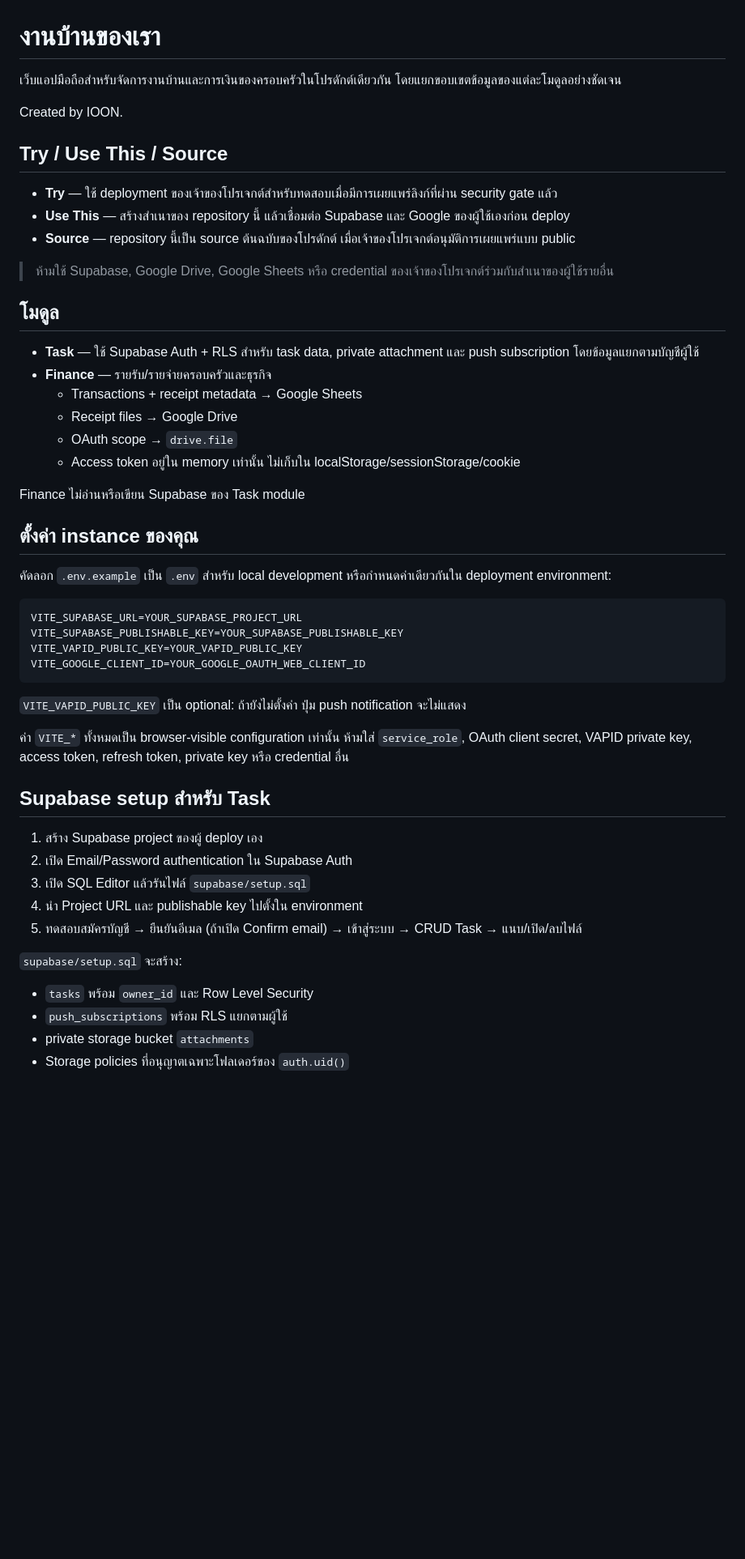
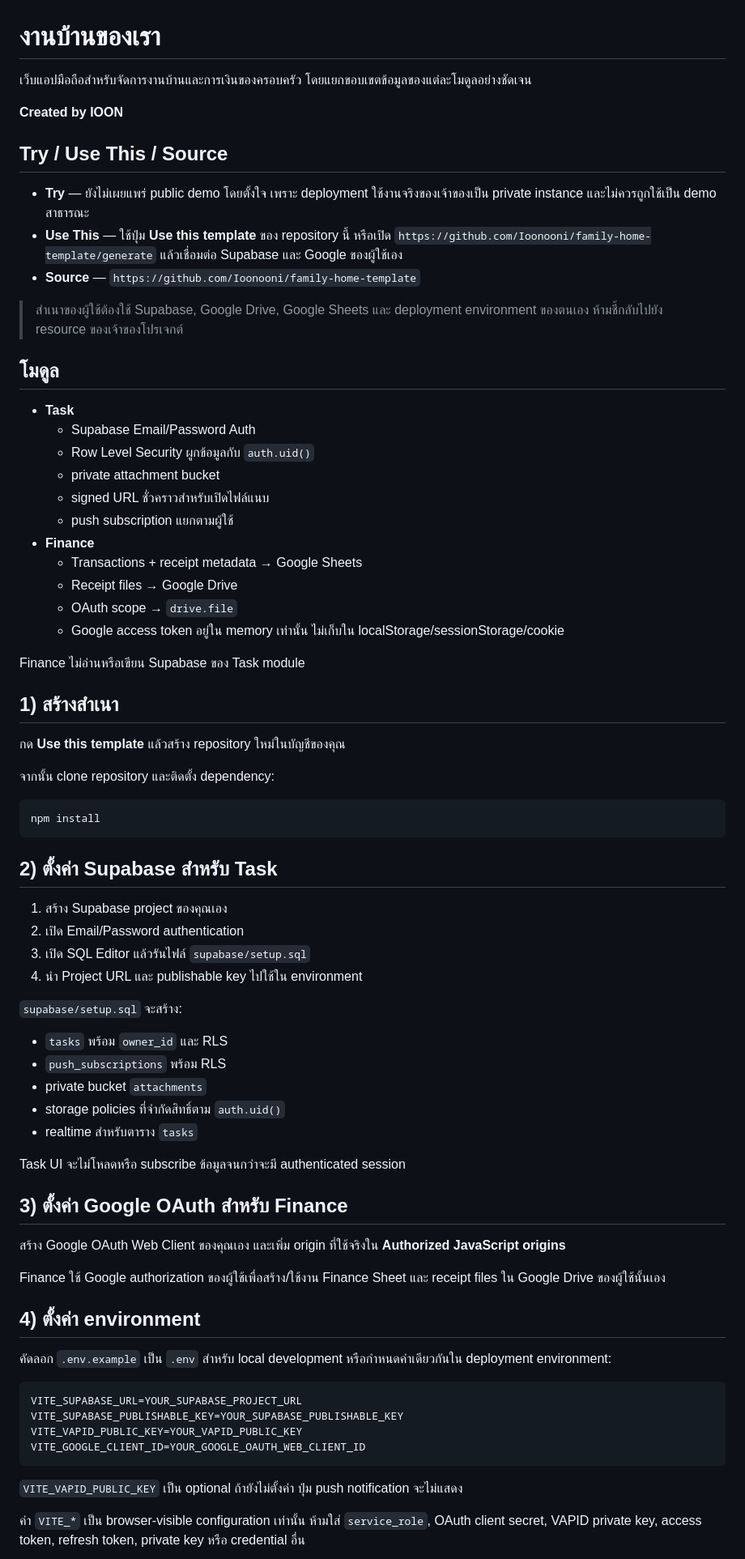
Before and after one commit to Ioonooni/family-home-template, a Markdown page: README.md, the part around one of its changes. Shown at 81% size. Rendered like a GitHub page; blank space fills up the shorter version.

Commit message:
GGEZ: finalize public template guidance

````diff
--- a/README.md
+++ b/README.md
@@ -1,29 +1,66 @@
 # งานบ้านของเรา
 
-เว็บแอปมือถือสำหรับจัดการงานบ้านและการเงินของครอบครัวในโปรดักต์เดียวกัน โดยแยกขอบเขตข้อมูลของแต่ละโมดูลอย่างชัดเจน
+เว็บแอปมือถือสำหรับจัดการงานบ้านและการเงินของครอบครัว โดยแยกขอบเขตข้อมูลของแต่ละโมดูลอย่างชัดเจน
 
-Created by IOON.
+**Created by IOON**
 
 ## Try / Use This / Source
 
-- **Try** — ใช้ deployment ของเจ้าของโปรเจกต์สำหรับทดสอบเมื่อมีการเผยแพร่ลิงก์ที่ผ่าน security gate แล้ว
-- **Use This** — สร้างสำเนาของ repository นี้ แล้วเชื่อมต่อ Supabase และ Google ของผู้ใช้เองก่อน deploy
-- **Source** — repository นี้เป็น source ต้นฉบับของโปรดักต์ เมื่อเจ้าของโปรเจกต์อนุมัติการเผยแพร่แบบ public
+- **Try** — ยังไม่เผยแพร่ public demo โดยตั้งใจ เพราะ deployment ใช้งานจริงของเจ้าของเป็น private instance และไม่ควรถูกใช้เป็น demo สาธารณะ
+- **Use This** — ใช้ปุ่ม **Use this template** ของ repository นี้ หรือเปิด `https://github.com/Ioonooni/family-home-template/generate` แล้วเชื่อมต่อ Supabase และ Google ของผู้ใช้เอง
+- **Source** — `https://github.com/Ioonooni/family-home-template`
 
-> ห้ามใช้ Supabase, Google Drive, Google Sheets หรือ credential ของเจ้าของโปรเจกต์ร่วมกับสำเนาของผู้ใช้รายอื่น
+> สำเนาของผู้ใช้ต้องใช้ Supabase, Google Drive, Google Sheets และ deployment environment ของตนเอง ห้ามชี้กลับไปยัง resource ของเจ้าของโปรเจกต์
 
 ## โมดูล
 
-- **Task** — ใช้ Supabase Auth + RLS สำหรับ task data, private attachment และ push subscription โดยข้อมูลแยกตามบัญชีผู้ใช้
-- **Finance** — รายรับ/รายจ่ายครอบครัวและธุรกิจ
+- **Task**
+  - Supabase Email/Password Auth
+  - Row Level Security ผูกข้อมูลกับ `auth.uid()`
+  - private attachment bucket
+  - signed URL ชั่วคราวสำหรับเปิดไฟล์แนบ
+  - push subscription แยกตามผู้ใช้
+- **Finance**
   - Transactions + receipt metadata → Google Sheets
   - Receipt files → Google Drive
   - OAuth scope → `drive.file`
-  - Access token อยู่ใน memory เท่านั้น ไม่เก็บใน localStorage/sessionStorage/cookie
+  - Google access token อยู่ใน memory เท่านั้น ไม่เก็บใน localStorage/sessionStorage/cookie
 
 Finance ไม่อ่านหรือเขียน Supabase ของ Task module
 
-## ตั้งค่า instance ของคุณ
+## 1) สร้างสำเนา
+
+กด **Use this template** แล้วสร้าง repository ใหม่ในบัญชีของคุณ
+
+จากนั้น clone repository และติดตั้ง dependency:
+
+```bash
+npm install
+```
+
+## 2) ตั้งค่า Supabase สำหรับ Task
+
+1. สร้าง Supabase project ของคุณเอง
+2. เปิด Email/Password authentication
+3. เปิด SQL Editor แล้วรันไฟล์ `supabase/setup.sql`
+4. นำ Project URL และ publishable key ไปใช้ใน environment
+
+`supabase/setup.sql` จะสร้าง:
+- `tasks` พร้อม `owner_id` และ RLS
+- `push_subscriptions` พร้อม RLS
+- private bucket `attachments`
+- storage policies ที่จำกัดสิทธิ์ตาม `auth.uid()`
+- realtime สำหรับตาราง `tasks`
+
+Task UI จะไม่โหลดหรือ subscribe ข้อมูลจนกว่าจะมี authenticated session
+
+## 3) ตั้งค่า Google OAuth สำหรับ Finance
+
+สร้าง Google OAuth Web Client ของคุณเอง และเพิ่ม origin ที่ใช้จริงใน **Authorized JavaScript origins**
+
+Finance ใช้ Google authorization ของผู้ใช้เพื่อสร้าง/ใช้งาน Finance Sheet และ receipt files ใน Google Drive ของผู้ใช้นั้นเอง
+
+## 4) ตั้งค่า environment
 
 คัดลอก `.env.example` เป็น `.env` สำหรับ local development หรือกำหนดค่าเดียวกันใน deployment environment:
 
@@ -34,21 +71,7 @@ VITE_VAPID_PUBLIC_KEY=YOUR_VAPID_PUBLIC_KEY
 VITE_GOOGLE_CLIENT_ID=YOUR_GOOGLE_OAUTH_WEB_CLIENT_ID
 ```
 
-`VITE_VAPID_PUBLIC_KEY` เป็น optional: ถ้ายังไม่ตั้งค่า ปุ่ม push notification จะไม่แสดง
+`VITE_VAPID_PUBLIC_KEY` เป็น optional ถ้ายังไม่ตั้งค่า ปุ่ม push notification จะไม่แสดง
 
-ค่า `VITE_*` ทั้งหมดเป็น browser-visible configuration เท่านั้น ห้ามใส่ `service_role`, OAuth client secret, VAPID private key, access token, refresh token, private key หรือ credential อื่น
+ค่า `VITE_*` เป็น browser-visible configuration เท่านั้น ห้ามใส่ `service_role`, OAuth client secret, VAPID private key, access token, refresh token, private key หรือ credential อื่น
 
-## Supabase setup สำหรับ Task
-
-1. สร้าง Supabase project ของผู้ deploy เอง
-2. เปิด Email/Password authentication ใน Supabase Auth
-3. เปิด SQL Editor แล้วรันไฟล์ `supabase/setup.sql`
-4. นำ Project URL และ publishable key ไปตั้งใน environment
-5. ทดสอบสมัครบัญชี → ยืนยันอีเมล (ถ้าเปิด Confirm email) → เข้าสู่ระบบ → CRUD Task → แนบ/เปิด/ลบไฟล์
-
-`supabase/setup.sql` จะสร้าง:
-- `tasks` พร้อม `owner_id` และ Row Level Security
-- `push_subscriptions` พร้อม RLS แยกตามผู้ใช้
-- private storage bucket `attachments`
-- Storage policies ที่อนุญาตเฉพาะโฟลเดอร์ของ `auth.uid()`
-
````
Also changed, not shown: other parts of README.md (+21 -30 lines).
